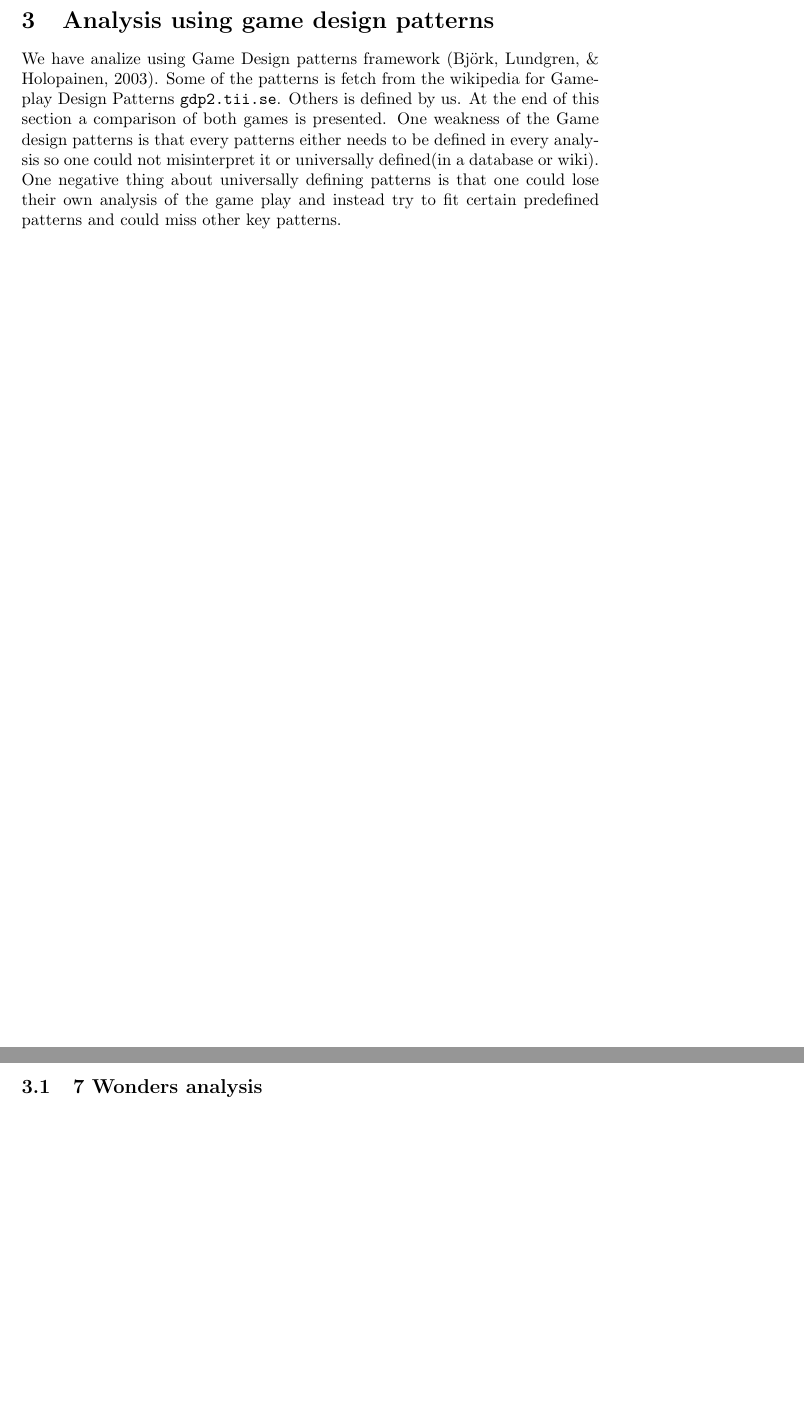
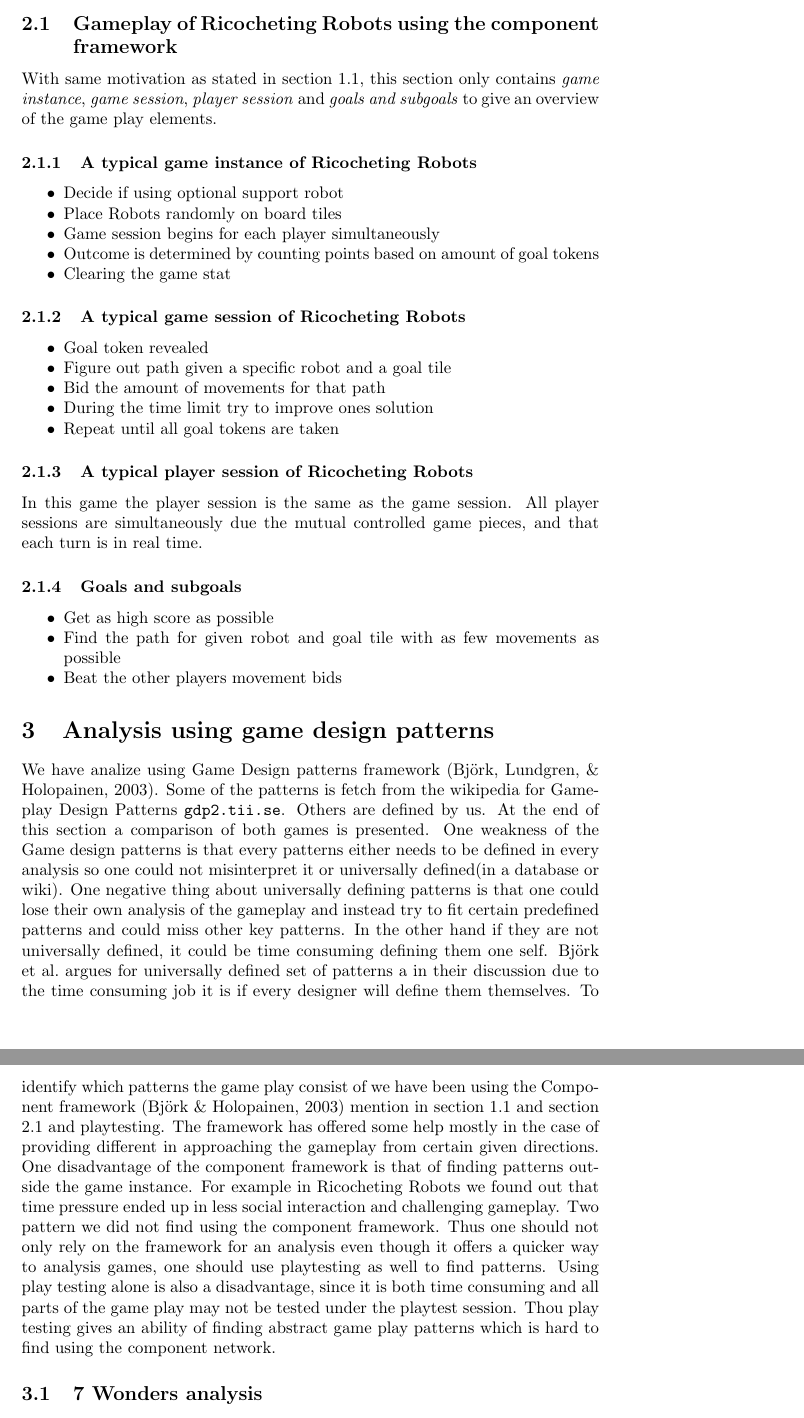
Before and after one commit to bowald/gameplay-design-assignment2, a LaTeX problem sheet (bowald-odbjer-assignment2.tex): two parts of pages 5 and 6 of 11, joined at a grey line, cut at the place of the change, the shorter picture padded with empty space. The pictures show the PDF file bowald-odbjer-assignment2.pdf that the author committed with the source.

Commit message:
Critical view on GDP and CompFrame, added CompFrame for RR, minor spelling thingies

```diff
--- a/bowald-odbjer-assignment2.tex
+++ b/bowald-odbjer-assignment2.tex
@@ -71,2 +70,3 @@ In this section we are breaking down the gameplay elements of 7 wonders by using
+\subsubsection{A typical Game Instance of 7 wonders}
 \begin{itemize}[noitemsep,topsep=0pt,parsep=0pt,partopsep=0pt]
   \item Wich cards that a game should uses is decided by number of players
@@ -81,7 +74,9 @@ In this section we are breaking down the gameplay elements of 7 wonders by using
+  \item Game session begins for each player simultaneously
+  \item Outcome is determined by counting points based on card types and currency
   \item Clearing the game stat
 \end{itemize}
 
-\subsubsection{A typical game session of 7 wonders}
+\subsubsection{A typical Game Session of 7 wonders}
 \begin{itemize}[noitemsep,topsep=0pt,parsep=0pt,partopsep=0pt]
   \item Pick civilisation
   \item Draft of the first age
@@ -93,3 +88,4 @@ In this section we are breaking down the gameplay elements of 7 wonders by using
 \end{itemize}
 
 \subsubsection{A typical player session of 7 wonders}
+In this game the player session is the same as the game session. All player sessions are simultaneously due to the drafting mechanics.
@@ -114,4 +109,3 @@ Each turn a random goal token is revealed.
 Then each player simentainusly tries to figure out the path with the fewest moves to move the robot with corresponding color as goal token to the goal tile indicated by the goal token.
 
 When one player have found a legit path, that player state the amount of movements required to carry out the task.
-The other players have one minute to try to beat the first player number of movements. When the time ends, that player with the fewest movements gets the point and a new turn begins.
@@ -120,13 +117,46 @@ When all goal tokens are collected by the players, the player with the most goal
+\subsection{Gameplay of Ricocheting Robots using the component framework}
+\label{sec:gpCompFrameRR}
+With same motivation as stated in section \ref{sec:gpCompFrame7wond}, this section only contains \textit{game instance}, \textit{game session}, \textit{player session} and \textit{goals and subgoals} to give an overview of the game play elements.
+
+\subsubsection{A typical game instance of Ricocheting Robots}
+\begin{itemize}[noitemsep,topsep=0pt,parsep=0pt,partopsep=0pt]
+  \item Decide if using optional support robot
+  \item Place Robots randomly on board tiles
+  \item Game session begins for each player simultaneously
+  \item Outcome is determined by counting points based on amount of goal tokens
+  \item Clearing the game stat
+\end{itemize}
+
+\subsubsection{A typical game session of Ricocheting Robots}
+\begin{itemize}[noitemsep,topsep=0pt,parsep=0pt,partopsep=0pt]
+  \item Goal token revealed
+  \item Figure out path given a specific robot and a goal tile
+  \item Bid the amount of movements for that path
+  \item During the time limit try to improve ones solution
+  \item Repeat until all goal tokens are taken
+\end{itemize}
+
+\subsubsection{A typical player session of Ricocheting Robots}
+In this game the player session is the same as the game session. All player sessions are simultaneously due the mutual controlled game pieces, and that each turn is in real time.
+
+\subsubsection{Goals and subgoals}
+\begin{itemize}[noitemsep,topsep=0pt,parsep=0pt,partopsep=0pt]
+  \item Get as high score as possible
+  \item Find the path for given robot and goal tile with as few movements as possible
+  \item Beat the other players movement bids
+\end{itemize}
 
 \section{Analysis using game design patterns}
 We have analize using Game Design patterns framework \cite{Bjork2003}.
 Some of the patterns is fetch from the wikipedia for Gameplay Design Patterns \url{gdp2.tii.se}.
-Others is defined by us.
+Others are defined by us.
 At the end of this section a comparison of both games is presented.
 One weakness of the Game design patterns is that every patterns either needs to be defined in every analysis so one could not misinterpret it or universally defined(in a database or wiki).
-One negative thing about universally defining patterns is that one could lose their own analysis of the game play and instead try to fit certain predefined patterns and could miss other key patterns.
+One negative thing about universally defining patterns is that one could lose their own analysis of the gameplay and instead try to fit certain predefined patterns and could miss other key patterns.
+In the other hand if they are not universally defined, it could be time consuming defining them one self.
+\citeauthor{Bjork2003} argues for universally defined set of patterns a in their discussion due to the time consuming job it is if every designer will define them themselves.
+To identify which patterns the game play consist of we have been using the Component framework \cite{bjork2003describing} mention in section \ref{sec:gpCompFrame7wond} and section \ref{sec:gpCompFrameRR} and playtesting. The framework has offered some help mostly in the case of providing different in approaching the gameplay from certain given directions. One disadvantage of the component framework is that of finding patterns outside the game instance. For example in Ricocheting Robots we found out that time pressure ended up in less social interaction and challenging gameplay. Two pattern we did not find using the component framework. Thus one should not only rely on the framework for an analysis even though it offers a quicker way to analysis games, one should use playtesting as well to find patterns. Using play testing alone is also a disadvantage, since it is both time consuming and all parts of the game play may not be tested under the playtest session. Thou play testing gives an ability of finding abstract game play patterns which is hard to find using the component network.
 
-\newpage
 \subsection{7 Wonders analysis}
 \begin{figure}[htb]
 
```
Also changed, not shown: bowald-odbjer-assignment2.pdf, bowald-odbjer-assignment2.tex (61 more changed lines).
